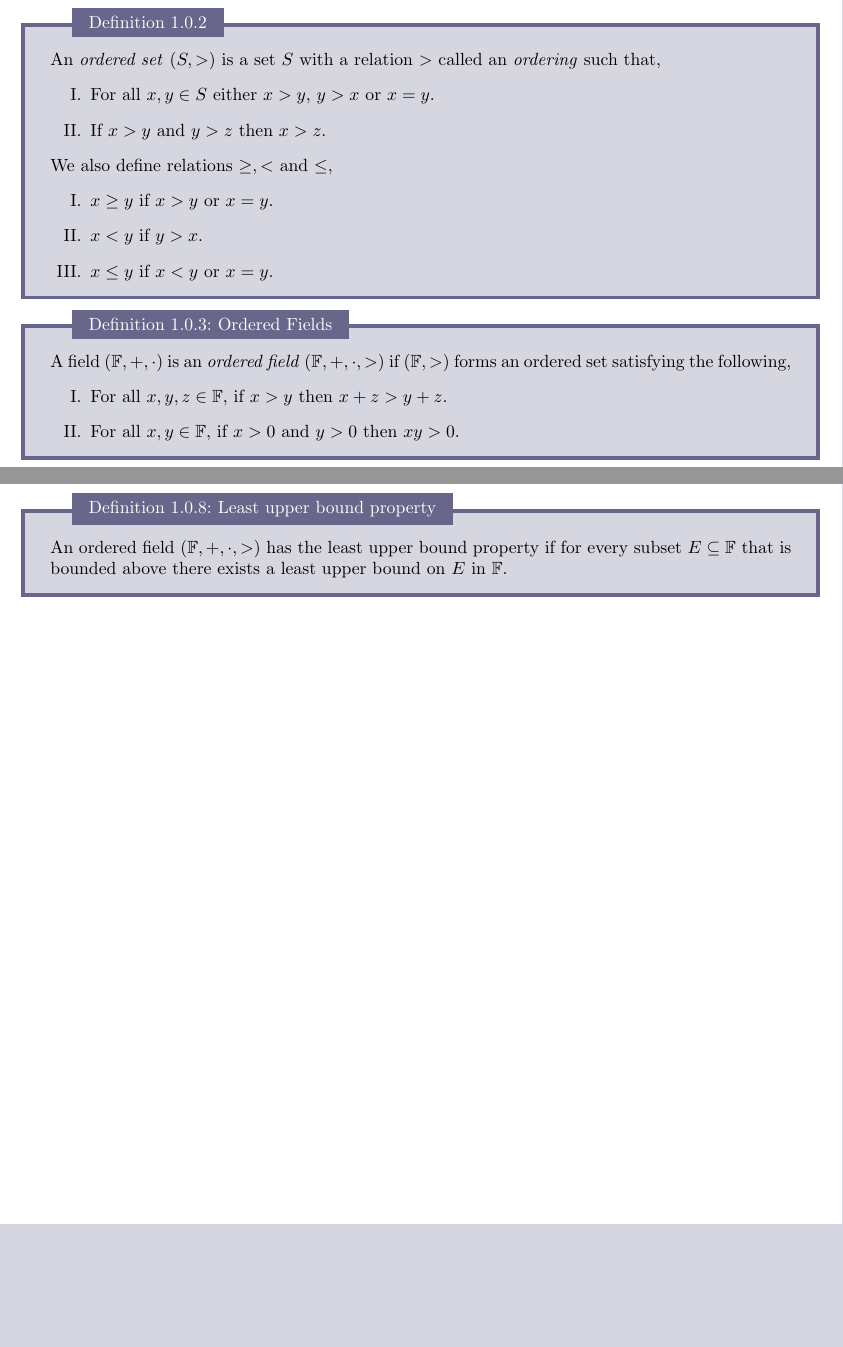
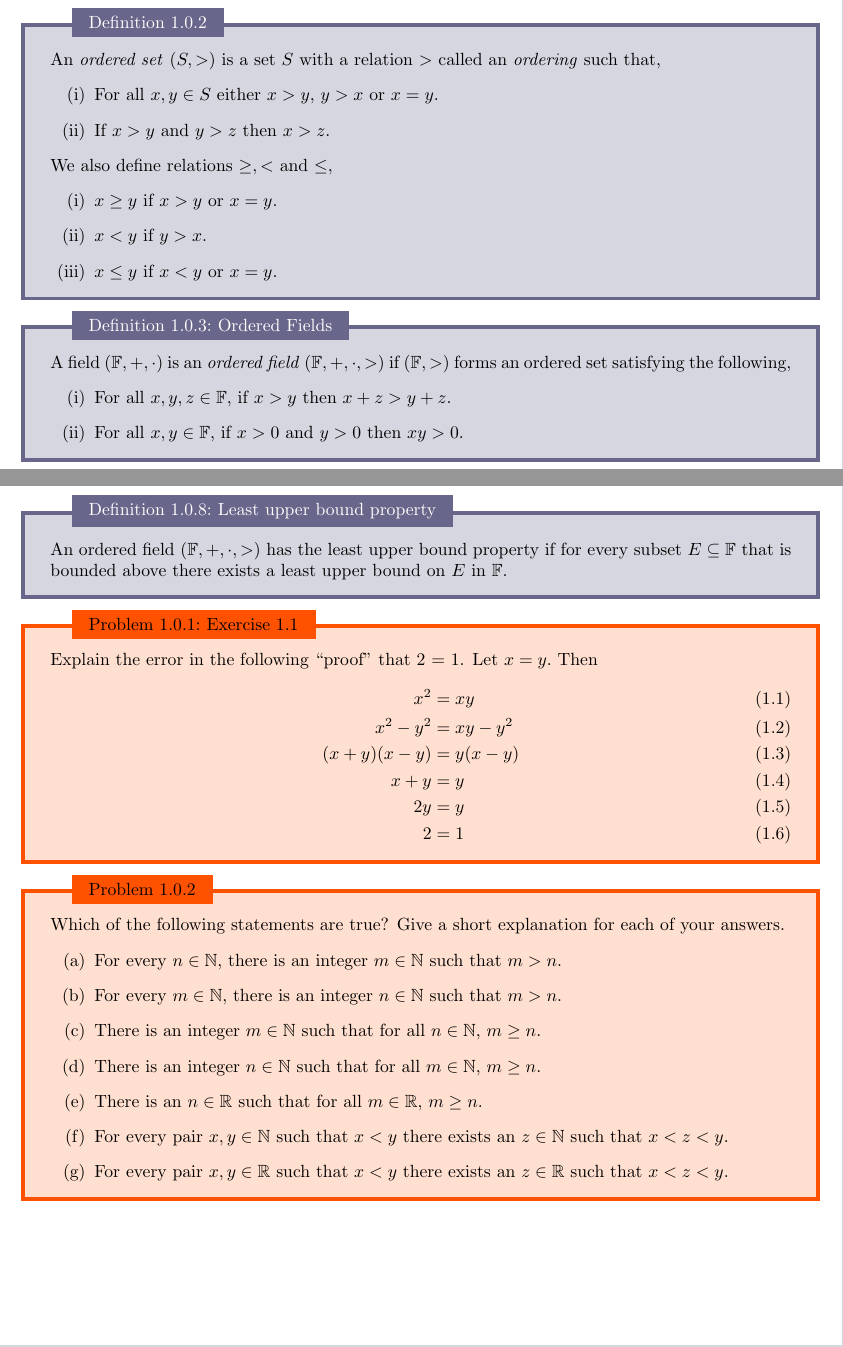
Before and after one commit to MeMeBallJM/longformmaths-real-analysis, a LaTeX document (main.tex): two parts of pages 3 and 5 of 5, joined at a grey line, cut so that both start at the same text, the shorter picture padded with empty space. The pictures show the PDF file main.pdf that the author committed with the source.

Commit message:
Adding some questions to do

```diff
--- a/main.tex
+++ b/main.tex
@@ -14,7 +15,7 @@
   addition $+: \F \times \F \rightarrow \F$
   and multiplication $\cdot: \F \times \F \rightarrow \F$, satisfying the following,
 
-  \begin{enumerate}[I.]
+  \begin{enumerate}[label=(\roman*)]
     \item \textbf{Closure:} For all $x, y \in \F$, $x + y \in \F$ and $x \cdot y \in \F$.
     \item \textbf{Associativity:} For all $x, y, z \in \F, (x + y) + z = x + (y + z) \tand (x \cdot y) \cdot z = x \cdot (y \cdot z)$.
     \item \textbf{Commutativity:} For all $x, y \in \F$, $x + y = y + x \tand x \cdot y = y \cdot x$.
@@ -104,12 +105,12 @@
 
 \begin{definition}{}{}
   An \emph{ordered set} $\left(S, >\right)$ is a set $S$ with a relation $>$ called an \emph{ordering} such that,
-  \begin{enumerate}[I.]
+  \begin{enumerate}[label=(\roman*)]
     \item For all $x, y \in S$ either $x > y$, $y > x$ or $x = y$.
     \item If $x > y$ and $y > z$ then $x > z$.
   \end{enumerate}
   We also define relations $\geq, <$ and $\leq$,
-  \begin{enumerate}[I.]
+  \begin{enumerate}[label=(\roman*)]
     \item $x \geq y$ if $x > y$ or $x = y$.
     \item $x < y$ if $y > x$.
     \item $x \leq y$ if $x < y$ or $x = y$.
@@ -118,7 +119,7 @@
 
 \begin{definition}{Ordered Fields}{ordered field}
   A field $\left(\F, +, \cdot\right)$ is an \emph{ordered field} $\left(\F, +, \cdot, > \right)$ if $\left(\F, >\right)$ forms an ordered set satisfying the following,
-  \begin{enumerate}[I.]
+  \begin{enumerate}[label=(\roman*)]
     \item For all $x,y,z \in \F$, if $x > y$ then $x + z > y + z$.
     \item For all $x,y \in \F$, if $x > 0$ and $y > 0$ then $xy > 0$.
   \end{enumerate}
@@ -284,3 +285,9 @@
   for every subset $E \subseteq \F$ that is bounded above there exists a least upper bound on $E$ in $\F$.
 \end{definition}
 
+\begin{problem}{Exercise 1.1}{}
+Explain the error in the following ``proof" that 2 = 1.
+Let $x = y.$ Then
+\begin{align}
+  x^2            & = xy       \\
+  x^2 - y^2      & = xy - y^2 \\
@@ -287,3 +298,20 @@
+\end{align}
+\end{problem}
+
+\begin{problem}{}{}
+Which of the following statements are true? Give a short explanation for each of your answers.
+\begin{enumerate}[label=(\alph*)]
+  \item For every $n \in \N$, there is an integer $m \in \N$ such that $m > n$.
+  \item For every $m \in \N$, there is an integer $n \in \N$ such that $m > n$.
+  \item There is an integer $m \in \N$ such that for all $n \in \N$, $m \geq n$.
+  \item There is an integer $n \in \N$ such that for all $m \in \N$, $m \geq n$.
+  \item There is an $n \in \R$ such that for all $m \in \R$, $m \geq n$.
+  \item For every pair $x, y \in \N$ such that $x < y$ there exists an $z \in \N$ such that $x < z < y$.
+  \item For every pair $x, y \in \R$ such that $x < y$ there exists an $z \in \R$ such that $x < z < y$.
+\end{enumerate}
+
+\end{problem}
+
 
 
 \end{document}
```
Also changed, not shown: main.pdf, main.tex (7 more changed lines).
